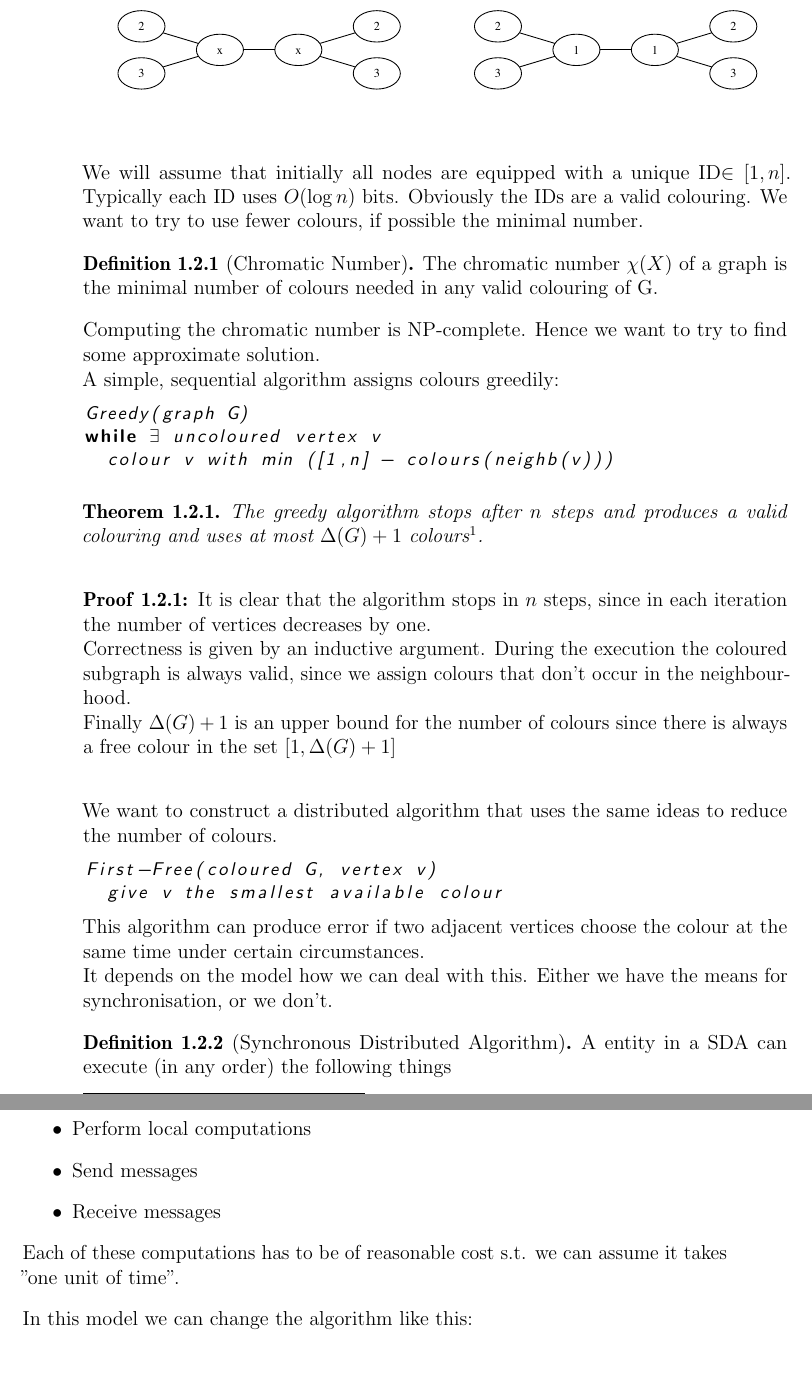
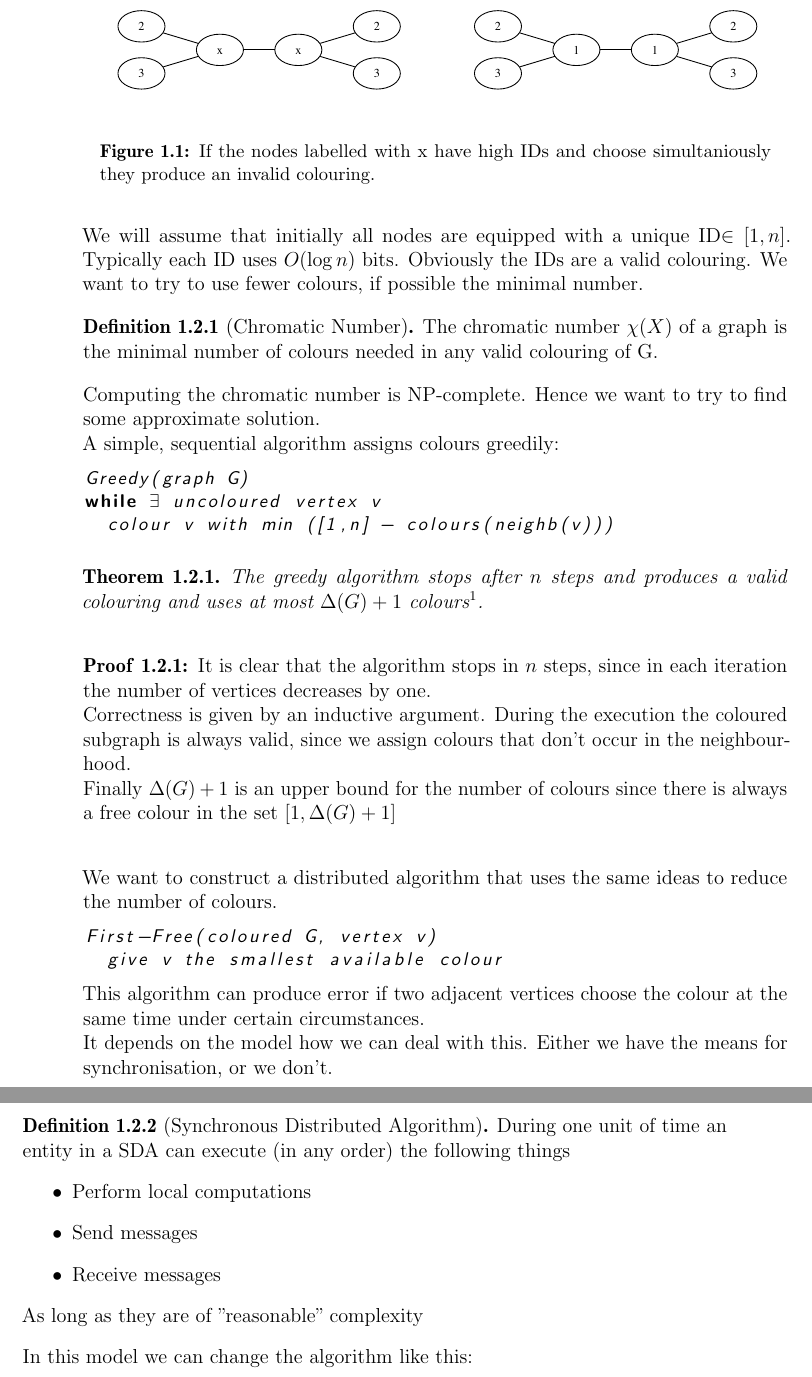
Before and after one commit to adrianN/Models-of-Computation, a LaTeX thesis (models of computation.tex, which reads lectures/one.tex): two parts of pages 4 and 5 of 5, joined at a grey line, cut so that both start at the same text. Compiled offline with pdfLaTeX.

Commit message:
Clarified synchronous algorithm

```diff
--- a/lectures/one.tex
+++ b/lectures/one.tex
@@ -55,6 +55,7 @@ This algorithm can produce error if two adjacent vertices choose the colour at t
 \begin{figure}
 \includegraphics[width=0.5\linewidth]{./images/graph1}
 \includegraphics[width=0.5\linewidth]{./images/graph11}
+\caption{If the nodes labelled with x have high IDs and choose simultaniously they produce an invalid colouring.}
 %n1 2
 %n2 x
 %n3 3
@@ -72,14 +73,14 @@ This algorithm can produce error if two adjacent vertices choose the colour at t
 
 It depends on the model how we can deal with this. Either we have the means for synchronisation, or we don't.
 
-\begin{Def}[Synchronous Distributed Algorithm] A entity in a SDA can execute (in any order) the following things
+\begin{Def}[Synchronous Distributed Algorithm] During one unit of time an entity in a SDA can execute (in any order) the following things
 \begin{itemize}
 \item Perform local computations
 \item Send messages
 \item Receive messages
 \end{itemize}
 
-Each of these computations has to be of reasonable cost s.t. we can assume it takes "one unit of time".
+As long as they are of "reasonable" complexity
 \end{Def}
 
 In this model we can change the algorithm like this:
```
